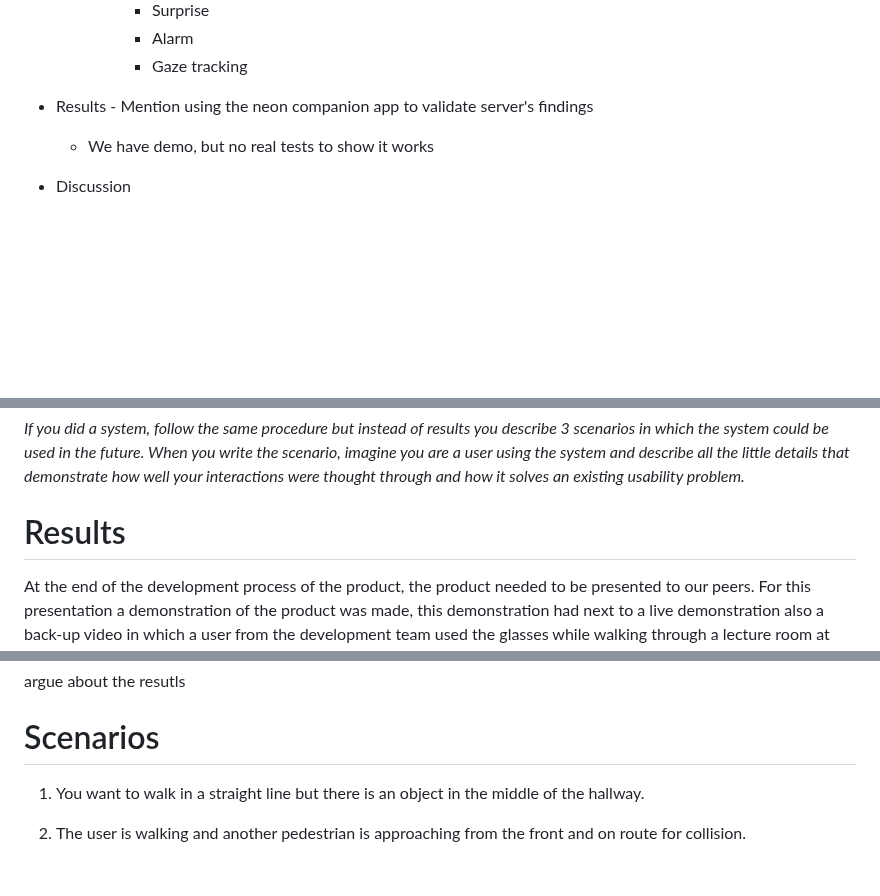
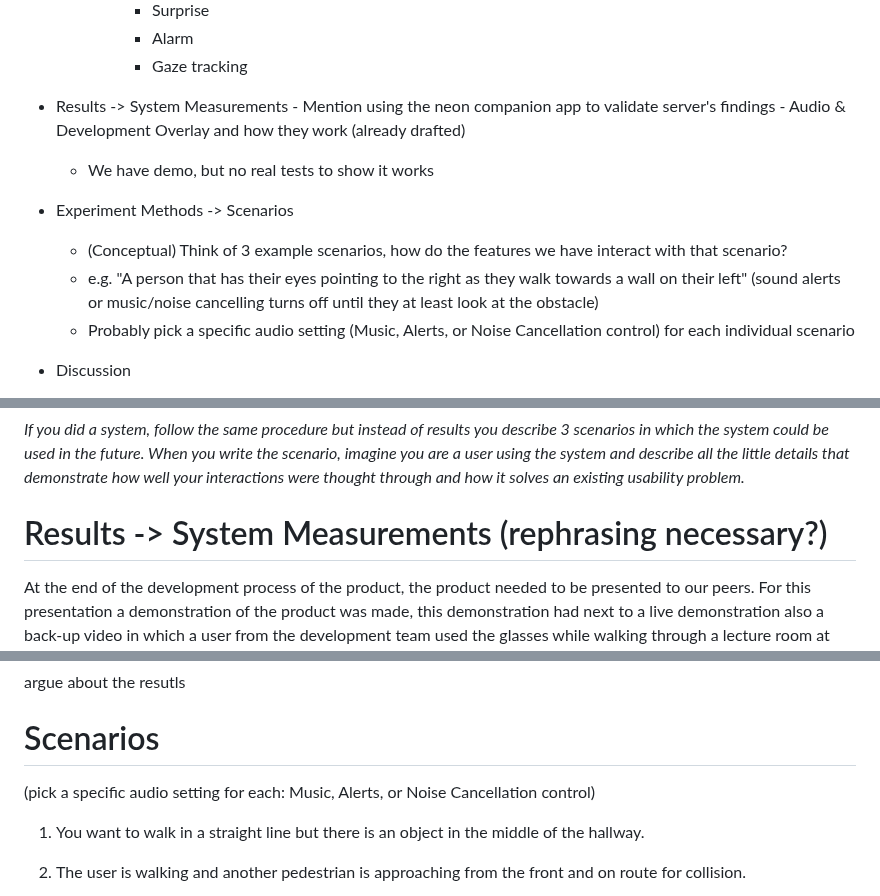
Before and after one commit to Re0mar/NeuromorphicPaths, a Markdown page: report/Project Report.md, 3 parts joined by grey strips. GitHub-like rendering; blank space fills up the shorter version.

Commit message:
change 'Results' to be 'System Measurements', section needs a draft sweep to match the change

```diff
--- a/report/Project Report.md
+++ b/report/Project Report.md
@@ -31,9 +31,15 @@ papers roel: mute conversation in cars
           - Alarm
           - Gaze tracking
 
-- Results
+- Results -> System Measurements
 	    - Mention using the neon companion app to validate server's findings
+      - Audio & Development Overlay and how they work (already drafted)
     - We have demo, but no real tests to show it works
+- Experiment Methods -> Scenarios
+    - (Conceptual) Think of 3 example scenarios, how do the features we have interact with that scenario?
+    - e.g. "A person that has their eyes pointing to the right as they walk towards a wall on their left" (sound alerts or music/noise cancelling turns off until they at least look at the obstacle)
+    - Probably pick a specific audio setting (Music, Alerts, or Noise Cancellation control) for each individual scenario
+
 
 - Discussion
 
@@ -280,7 +286,7 @@ https://www.nature.com/articles/s41598-025-08475-4
 
 *If you did a system, follow the same procedure but instead of results you describe 3 scenarios in which the system could be used in the future. When you write the scenario, imagine you are a user using the system and describe all the little details that demonstrate how well your interactions were thought through and how it solves an existing usability problem.*
 
-# Results
+# Results -> System Measurements (rephrasing necessary?)
 
 At the end of the development process of the product, the product needed to be presented to our peers. For this presentation a demonstration of the product was made, this demonstration had next to a live demonstration also a back-up video in which a user from the development team used the glasses while walking through a lecture room at Radboud university. The image below shows a frame from this back-up video in which we see a multitude of panels further explained below the image.
 <img width="1726" height="1079" alt="NMHCI_demo_screenshot" src="https://github.com/user-attachments/assets/06b57432-3772-48f0-af11-262eb068fab6" />
@@ -306,6 +312,7 @@ argue about the resutls
 
 # Scenarios
 
+(pick a specific audio setting for each: Music, Alerts, or Noise Cancellation control)
 1. You want to walk in a straight line but there is an object in the middle of the hallway.
 
 2. The user is walking and another pedestrian is approaching from the front and on route for collision.
```
